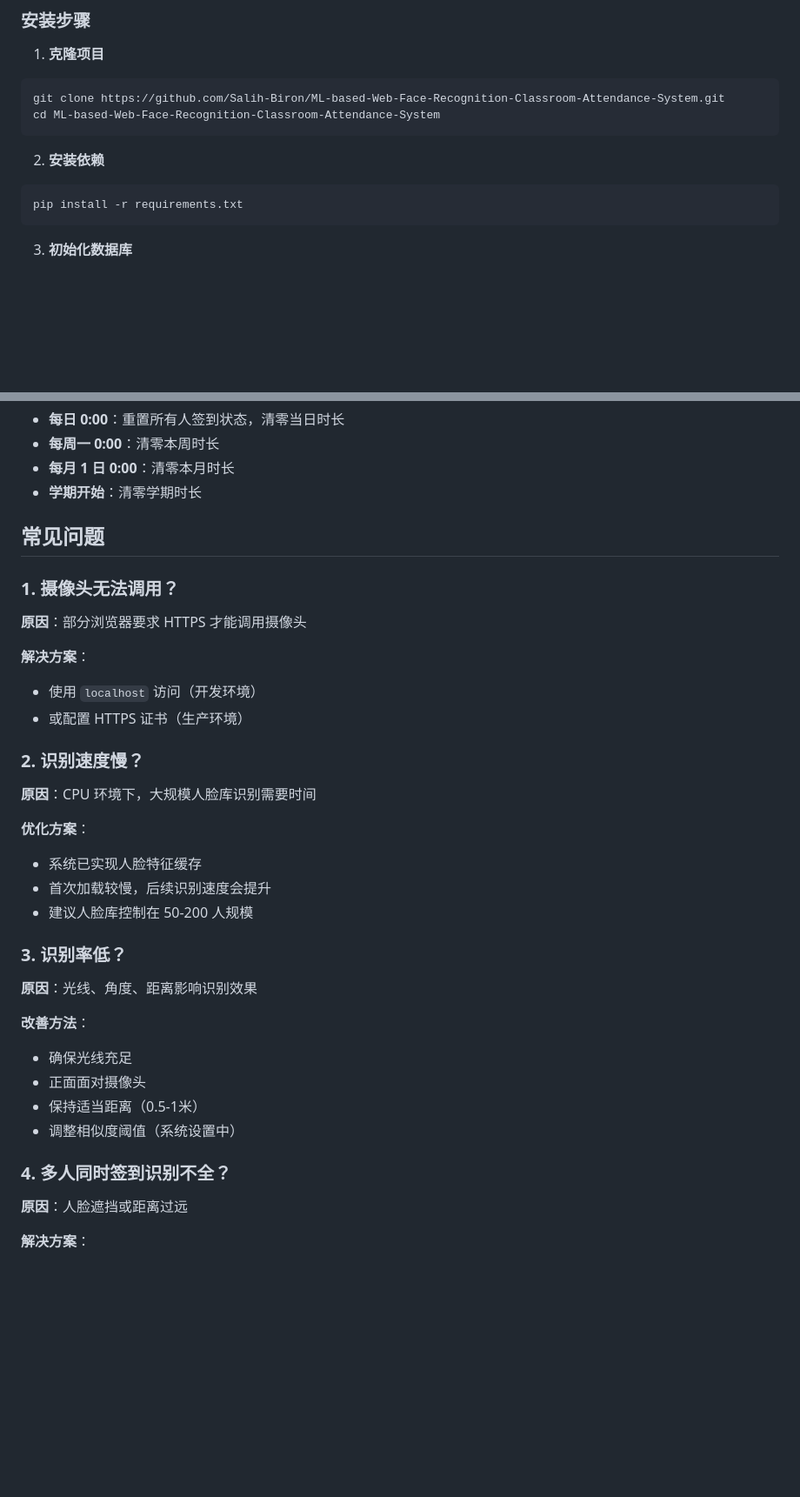
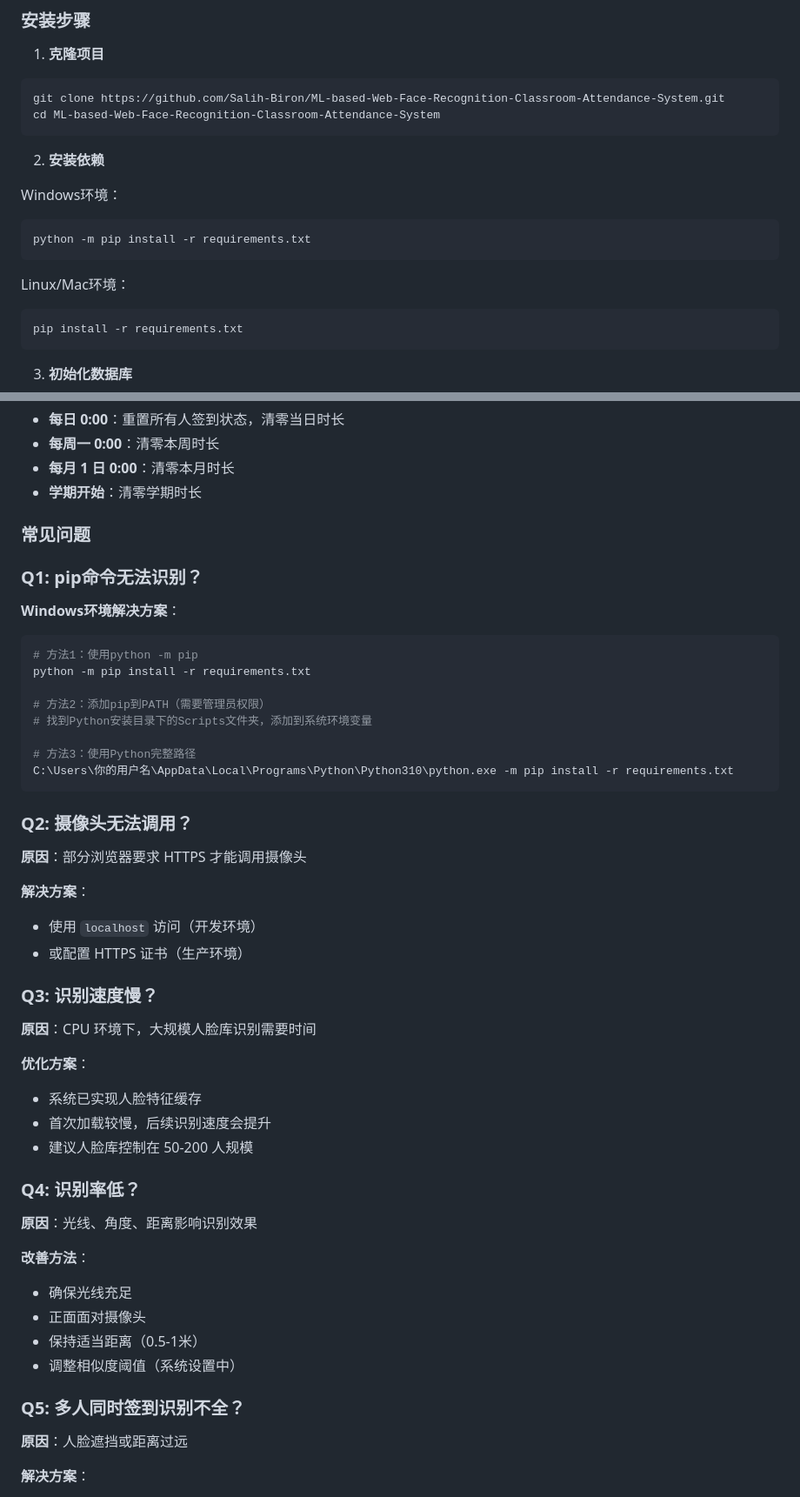
Before and after one commit to Salih-Biron/ML-based-Web-Face-Recognition-Classroom-Attendance-System, a Markdown page: README.md, 2 parts joined by grey strips. Shown at 87% size. GitHub-like rendering; blank space fills up the shorter version.

Commit message:
docs: fix pip installation instructions for Windows
Add Windows-specific pip installation guide to resolve 'pip' command not found error.

Changes:
- Add python -m pip alternative for Windows
- Separate installation instructions by OS
- Add Q1 FAQ for pip command issues with 3 solutions
- Reorganize FAQ numbering for clarity

````diff
--- a/README.md
+++ b/README.md
@@ -65,6 +65,13 @@ cd ML-based-Web-Face-Recognition-Classroom-Attendance-System
 ```
 
 2. **安装依赖**
+
+Windows环境：
+```bash
+python -m pip install -r requirements.txt
+```
+
+Linux/Mac环境：
 ```bash
 pip install -r requirements.txt
 ```
@@ -223,9 +230,23 @@ python人脸识别考勤系统/
 - **每月 1 日 0:00**：清零本月时长
 - **学期开始**：清零学期时长
 
-## 常见问题
+### 常见问题
 
-### 1. 摄像头无法调用？
+### Q1: pip命令无法识别？
+
+**Windows环境解决方案**：
+```bash
+# 方法1：使用python -m pip
+python -m pip install -r requirements.txt
+
+# 方法2：添加pip到PATH（需要管理员权限）
+# 找到Python安装目录下的Scripts文件夹，添加到系统环境变量
+
+# 方法3：使用Python完整路径
+C:\Users\你的用户名\AppData\Local\Programs\Python\Python310\python.exe -m pip install -r requirements.txt
+```
+
+### Q2: 摄像头无法调用？
 
 **原因**：部分浏览器要求 HTTPS 才能调用摄像头
 
@@ -233,7 +254,7 @@ python人脸识别考勤系统/
 - 使用 `localhost` 访问（开发环境）
 - 或配置 HTTPS 证书（生产环境）
 
-### 2. 识别速度慢？
+### Q3: 识别速度慢？
 
 **原因**：CPU 环境下，大规模人脸库识别需要时间
 
@@ -242,7 +263,7 @@ python人脸识别考勤系统/
 - 首次加载较慢，后续识别速度会提升
 - 建议人脸库控制在 50-200 人规模
 
-### 3. 识别率低？
+### Q4: 识别率低？
 
 **原因**：光线、角度、距离影响识别效果
 
@@ -252,7 +273,7 @@ python人脸识别考勤系统/
 - 保持适当距离（0.5-1米）
 - 调整相似度阈值（系统设置中）
 
-### 4. 多人同时签到识别不全？
+### Q5: 多人同时签到识别不全？
 
 **原因**：人脸遮挡或距离过远
 
````
